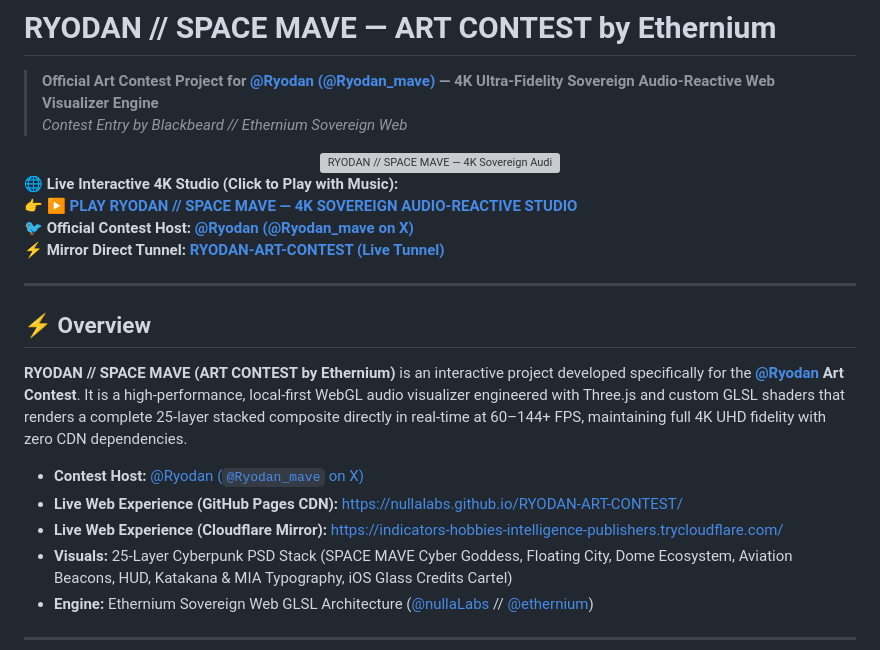
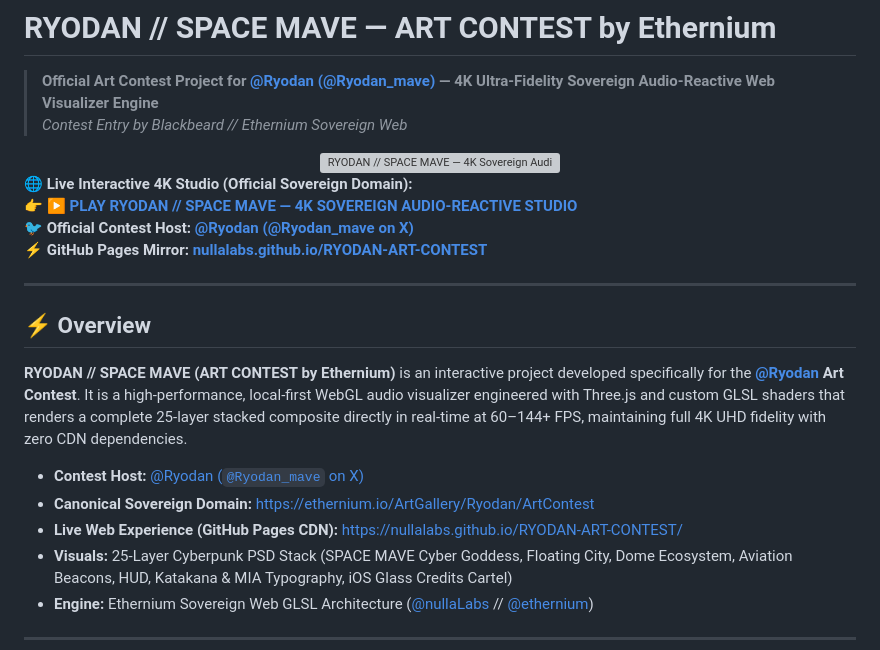
Before and after one commit to NullaLabs/RYODAN-ART-CONTEST, a Markdown page: README.md, the part around the change. Drawn GitHub-style; grey boxes are pictures that could not be loaded.

Commit message:
docs: feature canonical sovereign domain ethernium.io/ArtGallery/Ryodan/ArtContest

```diff
--- a/README.md
+++ b/README.md
@@ -8,10 +8,10 @@
   </a>
 </div>
 
-🌐 **Live Interactive 4K Studio (Click to Play with Music):**
-👉 **[▶️ PLAY RYODAN // SPACE MAVE — 4K SOVEREIGN AUDIO-REACTIVE STUDIO](https://nullalabs.github.io/RYODAN-ART-CONTEST/?autoplay=1)**
+🌐 **Live Interactive 4K Studio (Official Sovereign Domain):**
+👉 **[▶️ PLAY RYODAN // SPACE MAVE — 4K SOVEREIGN AUDIO-REACTIVE STUDIO](https://ethernium.io/ArtGallery/Ryodan/ArtContest/?autoplay=1)**
 🐦 **Official Contest Host:** **[@Ryodan (@Ryodan_mave on X)](https://x.com/Ryodan_mave?s=20)**
-⚡ **Mirror Direct Tunnel:** **[RYODAN-ART-CONTEST (Live Tunnel)](https://indicators-hobbies-intelligence-publishers.trycloudflare.com/?autoplay=1)**
+⚡ **GitHub Pages Mirror:** **[nullalabs.github.io/RYODAN-ART-CONTEST](https://nullalabs.github.io/RYODAN-ART-CONTEST/?autoplay=1)**
 
 ---
 
@@ -20,8 +20,8 @@
 **RYODAN // SPACE MAVE (ART CONTEST by Ethernium)** is an interactive project developed specifically for the **[@Ryodan](https://x.com/Ryodan_mave?s=20) Art Contest**. It is a high-performance, local-first WebGL audio visualizer engineered with Three.js and custom GLSL shaders that renders a complete 25-layer stacked composite directly in real-time at 60–144+ FPS, maintaining full 4K UHD fidelity with zero CDN dependencies.
 
 - **Contest Host:** [@Ryodan (`@Ryodan_mave` on X)](https://x.com/Ryodan_mave?s=20)
+- **Canonical Sovereign Domain:** [https://ethernium.io/ArtGallery/Ryodan/ArtContest](https://ethernium.io/ArtGallery/Ryodan/ArtContest)
 - **Live Web Experience (GitHub Pages CDN):** [https://nullalabs.github.io/RYODAN-ART-CONTEST/](https://nullalabs.github.io/RYODAN-ART-CONTEST/)
-- **Live Web Experience (Cloudflare Mirror):** [https://indicators-hobbies-intelligence-publishers.trycloudflare.com/](https://indicators-hobbies-intelligence-publishers.trycloudflare.com/)
 - **Visuals:** 25-Layer Cyberpunk PSD Stack (SPACE MAVE Cyber Goddess, Floating City, Dome Ecosystem, Aviation Beacons, HUD, Katakana & MIA Typography, iOS Glass Credits Cartel)
 - **Engine:** Ethernium Sovereign Web GLSL Architecture ([@nullaLabs](https://x.com/nullaLabs) // [@ethernium](https://x.com/ethernium))
 
```
